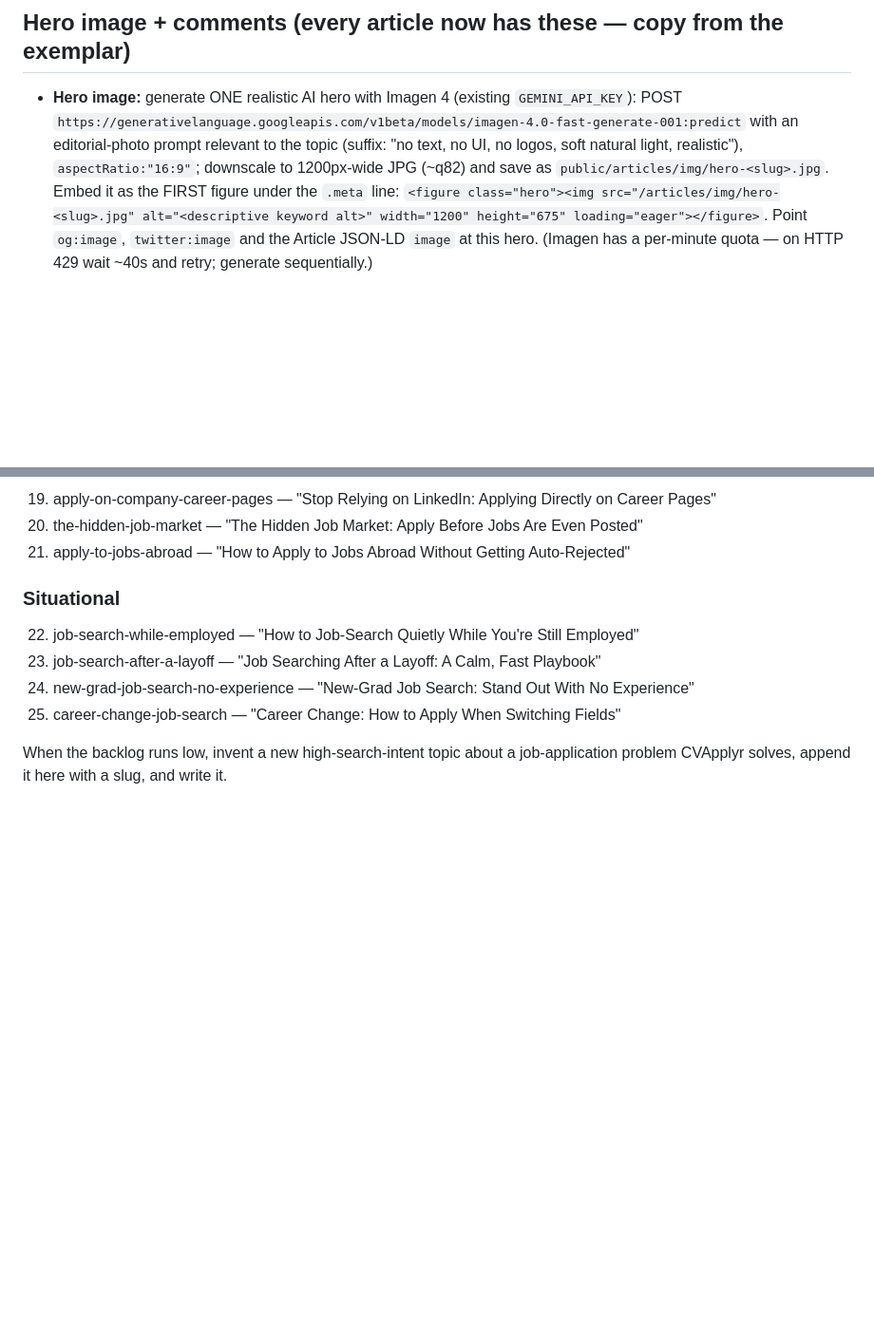
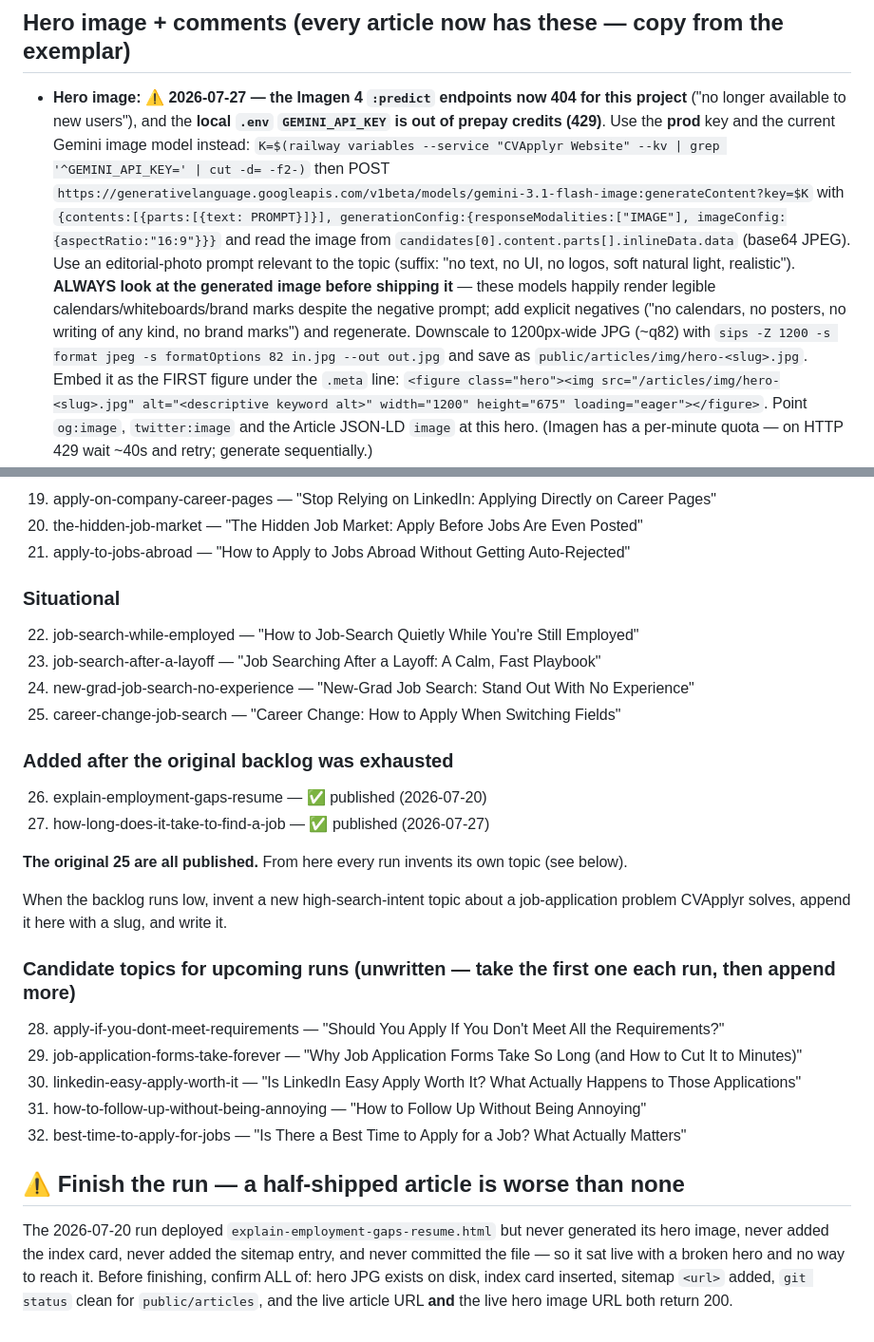
Before and after one commit to mobilecasez/resume-sending-app, a Markdown page: ARTICLE_PLAYBOOK.md, 2 parts joined by grey strips. Shown at 95% size. Rendered like a GitHub page; blank space fills up the shorter version.

Commit message:
Article playbook: Imagen 4 is gone, use prod key + gemini-3.1-flash-image
Records that the local .env Gemini key is out of prepay credits and the
imagen-4.0-* predict endpoints now 404 for this project, adds the new
generateContent recipe, marks the original backlog as fully published with
fresh candidate topics, and adds a finish-the-run checklist after last week's
half-shipped article.

Co-Authored-By: Claude Opus 5 (1M context) <noreply@anthropic.com>

```diff
--- a/ARTICLE_PLAYBOOK.md
+++ b/ARTICLE_PLAYBOOK.md
@@ -71,10 +71,18 @@ another figure. (`.split` stacks to text-then-image on mobile.)
   Keep the 100px on `.article` (not on body) so the title clears the fixed header.
 
 ## Hero image + comments (every article now has these — copy from the exemplar)
-- **Hero image:** generate ONE realistic AI hero with Imagen 4 (existing `GEMINI_API_KEY`): POST
-  `https://generativelanguage.googleapis.com/v1beta/models/imagen-4.0-fast-generate-001:predict` with an
+- **Hero image:** ⚠️ **2026-07-27 — the Imagen 4 `:predict` endpoints now 404 for this project**
+  ("no longer available to new users"), and the **local `.env` `GEMINI_API_KEY` is out of prepay credits
+  (429)**. Use the **prod** key and the current Gemini image model instead:
+  `K=$(railway variables --service "CVApplyr Website" --kv | grep '^GEMINI_API_KEY=' | cut -d= -f2-)` then POST
+  `https://generativelanguage.googleapis.com/v1beta/models/gemini-3.1-flash-image:generateContent?key=$K`
+  with `{contents:[{parts:[{text: PROMPT}]}], generationConfig:{responseModalities:["IMAGE"], imageConfig:{aspectRatio:"16:9"}}}`
+  and read the image from `candidates[0].content.parts[].inlineData.data` (base64 JPEG). Use an
   editorial-photo prompt relevant to the topic (suffix: "no text, no UI, no logos, soft natural light,
-  realistic"), `aspectRatio:"16:9"`; downscale to 1200px-wide JPG (~q82) and save as
+  realistic"). **ALWAYS look at the generated image before shipping it** — these models happily render
+  legible calendars/whiteboards/brand marks despite the negative prompt; add explicit negatives
+  ("no calendars, no posters, no writing of any kind, no brand marks") and regenerate. Downscale to
+  1200px-wide JPG (~q82) with `sips -Z 1200 -s format jpeg -s formatOptions 82 in.jpg --out out.jpg` and save as
   `public/articles/img/hero-<slug>.jpg`. Embed it as the FIRST figure under the `.meta` line:
   `<figure class="hero"><img src="/articles/img/hero-<slug>.jpg" alt="<descriptive keyword alt>" width="1200" height="675" loading="eager"></figure>`.
   Point `og:image`, `twitter:image` and the Article JSON-LD `image` at this hero. (Imagen has a per-minute
@@ -147,6 +155,25 @@ British/US English within a piece.
 23. job-search-after-a-layoff — "Job Searching After a Layoff: A Calm, Fast Playbook"
 24. new-grad-job-search-no-experience — "New-Grad Job Search: Stand Out With No Experience"
 25. career-change-job-search — "Career Change: How to Apply When Switching Fields"
+### Added after the original backlog was exhausted
+26. explain-employment-gaps-resume — ✅ published (2026-07-20)
+27. how-long-does-it-take-to-find-a-job — ✅ published (2026-07-27)
+
+**The original 25 are all published.** From here every run invents its own topic (see below).
 
 When the backlog runs low, invent a new high-search-intent topic about a job-application problem
 CVApplyr solves, append it here with a slug, and write it.
+
+### Candidate topics for upcoming runs (unwritten — take the first one each run, then append more)
+28. apply-if-you-dont-meet-requirements — "Should You Apply If You Don't Meet All the Requirements?"
+29. job-application-forms-take-forever — "Why Job Application Forms Take So Long (and How to Cut It to Minutes)"
+30. linkedin-easy-apply-worth-it — "Is LinkedIn Easy Apply Worth It? What Actually Happens to Those Applications"
+31. how-to-follow-up-without-being-annoying — "How to Follow Up Without Being Annoying"
+32. best-time-to-apply-for-jobs — "Is There a Best Time to Apply for a Job? What Actually Matters"
+
+## ⚠️ Finish the run — a half-shipped article is worse than none
+The 2026-07-20 run deployed `explain-employment-gaps-resume.html` but never generated its hero image,
+never added the index card, never added the sitemap entry, and never committed the file — so it sat live
+with a broken hero and no way to reach it. Before finishing, confirm ALL of: hero JPG exists on disk,
+index card inserted, sitemap `<url>` added, `git status` clean for `public/articles`, and the live
+article URL **and** the live hero image URL both return 200.
```
